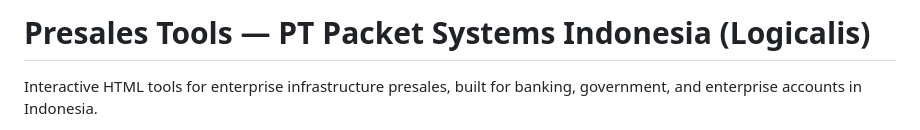
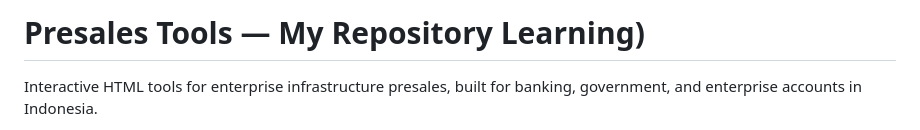
Before and after one commit to andreassandhi/learning, a Markdown page: README.md, the part around the change. Drawn GitHub-style.

```diff
--- a/README.md
+++ b/README.md
@@ -1,4 +1,4 @@
-# Presales Tools — PT Packet Systems Indonesia (Logicalis)
+# Presales Tools — My Repository Learning)
 
 Interactive HTML tools for enterprise infrastructure presales, built for banking, government, and enterprise accounts in Indonesia.
 
```
